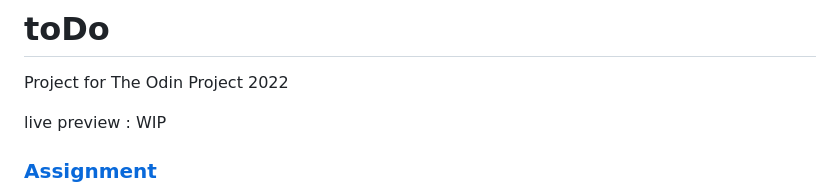
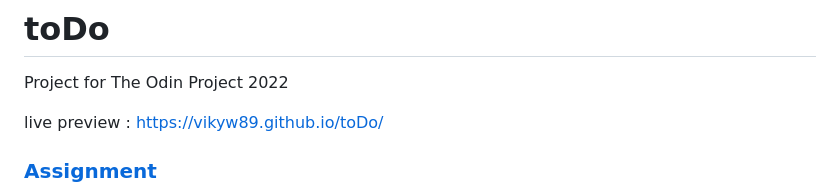
Before and after one commit to vikyw89/toDo, a Markdown page: README.md, the part around the change. Drawn GitHub-style.

```diff
--- a/README.md
+++ b/README.md
@@ -1,7 +1,7 @@
 # toDo
 Project for The Odin Project 2022
 
-live preview : WIP
+live preview : https://vikyw89.github.io/toDo/
 
 <section id="assignment">
   <h3><a href="#assignment" class="anchor-link">Assignment</a></h3>
```
